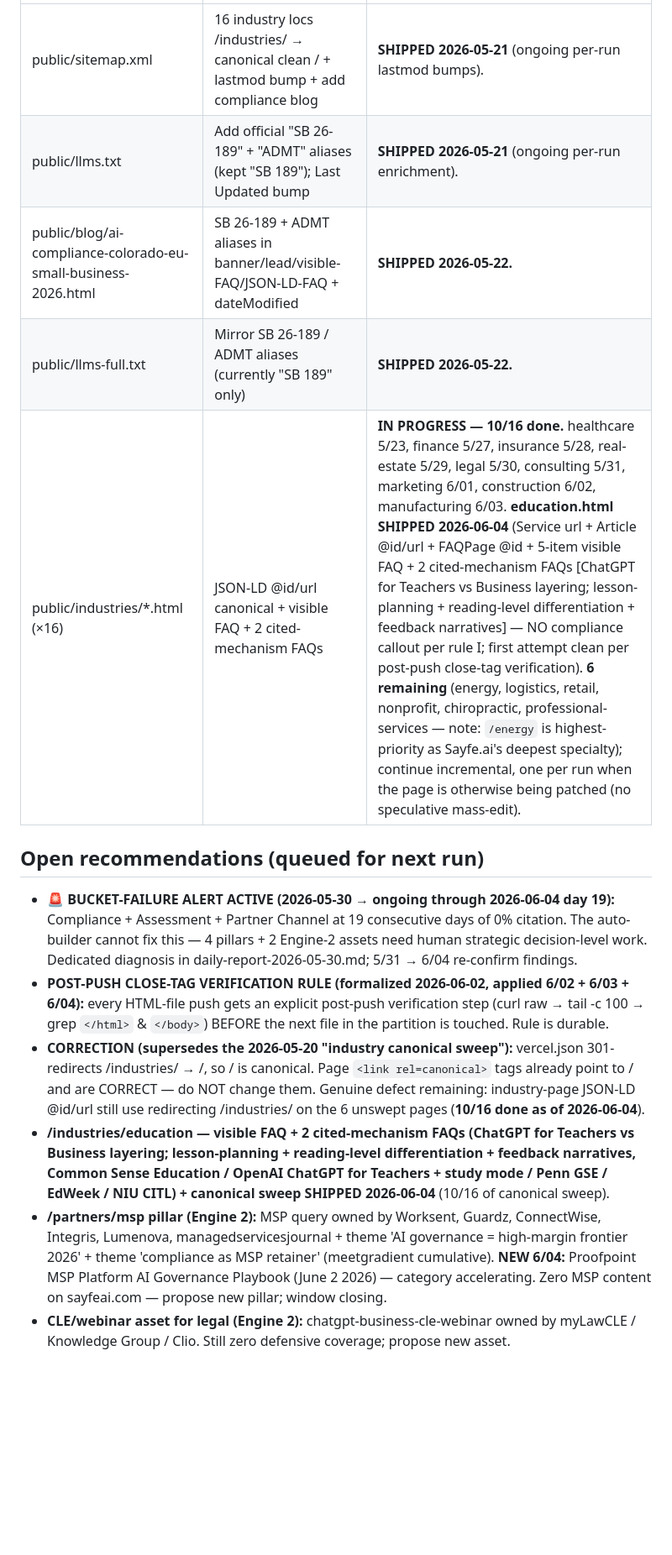
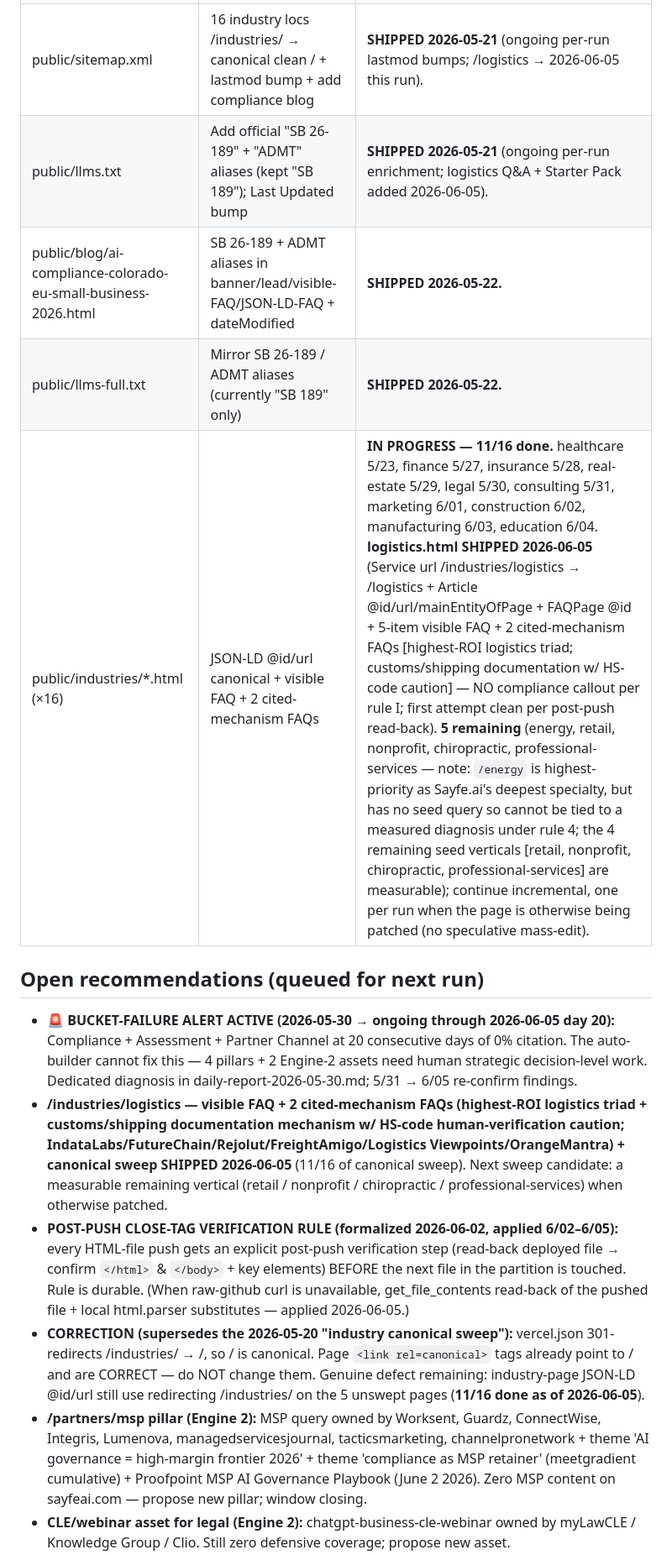
Before and after one commit to csbenson001/sayfe-chatgpt-business, a Markdown page: aeo-ledger.md, the part around one of its changes. Shown at 84% size. Rendered like a GitHub page; blank space fills up the shorter version.

Commit message:
AEO optimizer v2: ledger — 2026-06-05 — day 20 row, /logistics shipped (11/16), Friday pillar audit, bucket-failure alert day 20

```diff
--- a/aeo-ledger.md
+++ b/aeo-ledger.md
@@ -52,15 +53,15 @@ These queries have no target page yet — they need a pillar built by Claude Cod
 |------|-----------|-------------------------|
-| public/sitemap.xml | 16 industry locs /industries/<v> → canonical clean /<v> + lastmod bump + add compliance blog | **SHIPPED 2026-05-21** (ongoing per-run lastmod bumps). |
-| public/llms.txt | Add official "SB 26-189" + "ADMT" aliases (kept "SB 189"); Last Updated bump | **SHIPPED 2026-05-21** (ongoing per-run enrichment). |
+| public/sitemap.xml | 16 industry locs /industries/<v> → canonical clean /<v> + lastmod bump + add compliance blog | **SHIPPED 2026-05-21** (ongoing per-run lastmod bumps; /logistics → 2026-06-05 this run). |
+| public/llms.txt | Add official "SB 26-189" + "ADMT" aliases (kept "SB 189"); Last Updated bump | **SHIPPED 2026-05-21** (ongoing per-run enrichment; logistics Q&A + Starter Pack added 2026-06-05). |
 | public/blog/ai-compliance-colorado-eu-small-business-2026.html | SB 26-189 + ADMT aliases in banner/lead/visible-FAQ/JSON-LD-FAQ + dateModified | **SHIPPED 2026-05-22.** |
 | public/llms-full.txt | Mirror SB 26-189 / ADMT aliases (currently "SB 189" only) | **SHIPPED 2026-05-22.** |
-| public/industries/*.html (×16) | JSON-LD @id/url canonical + visible FAQ + 2 cited-mechanism FAQs | **IN PROGRESS — 10/16 done.** healthcare 5/23, finance 5/27, insurance 5/28, real-estate 5/29, legal 5/30, consulting 5/31, marketing 6/01, construction 6/02, manufacturing 6/03. **education.html SHIPPED 2026-06-04** (Service url + Article @id/url + FAQPage @id + 5-item visible FAQ + 2 cited-mechanism FAQs [ChatGPT for Teachers vs Business layering; lesson-planning + reading-level differentiation + feedback narratives] — NO compliance callout per rule I; first attempt clean per post-push close-tag verification). **6 remaining** (energy, logistics, retail, nonprofit, chiropractic, professional-services — note: `/energy` is highest-priority as Sayfe.ai's deepest specialty); continue incremental, one per run when the page is otherwise being patched (no speculative mass-edit). |
+| public/industries/*.html (×16) | JSON-LD @id/url canonical + visible FAQ + 2 cited-mechanism FAQs | **IN PROGRESS — 11/16 done.** healthcare 5/23, finance 5/27, insurance 5/28, real-estate 5/29, legal 5/30, consulting 5/31, marketing 6/01, construction 6/02, manufacturing 6/03, education 6/04. **logistics.html SHIPPED 2026-06-05** (Service url /industries/logistics → /logistics + Article @id/url/mainEntityOfPage + FAQPage @id + 5-item visible FAQ + 2 cited-mechanism FAQs [highest-ROI logistics triad; customs/shipping documentation w/ HS-code caution] — NO compliance callout per rule I; first attempt clean per post-push read-back). **5 remaining** (energy, retail, nonprofit, chiropractic, professional-services — note: `/energy` is highest-priority as Sayfe.ai's deepest specialty, but has no seed query so cannot be tied to a measured diagnosis under rule 4; the 4 remaining seed verticals [retail, nonprofit, chiropractic, professional-services] are measurable); continue incremental, one per run when the page is otherwise being patched (no speculative mass-edit). |
 
 ## Open recommendations (queued for next run)
 
-- **🚨 BUCKET-FAILURE ALERT ACTIVE (2026-05-30 → ongoing through 2026-06-04 day 19):** Compliance + Assessment + Partner Channel at 19 consecutive days of 0% citation. The auto-builder cannot fix this — 4 pillars + 2 Engine-2 assets need human strategic decision-level work. Dedicated diagnosis in daily-report-2026-05-30.md; 5/31 → 6/04 re-confirm findings.
-- **POST-PUSH CLOSE-TAG VERIFICATION RULE (formalized 2026-06-02, applied 6/02 + 6/03 + 6/04):** every HTML-file push gets an explicit post-push verification step (curl raw → tail -c 100 → grep `</html>` & `</body>`) BEFORE the next file in the partition is touched. Rule is durable.
-- **CORRECTION (supersedes the 2026-05-20 "industry canonical sweep"):** vercel.json 301-redirects /industries/<v> → /<v>, so /<v> is canonical. Page `<link rel=canonical>` tags already point to /<v> and are CORRECT — do NOT change them. Genuine defect remaining: industry-page JSON-LD @id/url still use redirecting /industries/<v> on the 6 unswept pages (**10/16 done as of 2026-06-04**).
-- **/industries/education — visible FAQ + 2 cited-mechanism FAQs (ChatGPT for Teachers vs Business layering; lesson-planning + reading-level differentiation + feedback narratives, Common Sense Education / OpenAI ChatGPT for Teachers + study mode / Penn GSE / EdWeek / NIU CITL) + canonical sweep SHIPPED 2026-06-04** (10/16 of canonical sweep).
-- **/partners/msp pillar (Engine 2):** MSP query owned by Worksent, Guardz, ConnectWise, Integris, Lumenova, managedservicesjournal + theme 'AI governance = high-margin frontier 2026' + theme 'compliance as MSP retainer' (meetgradient cumulative). **NEW 6/04:** Proofpoint MSP Platform AI Governance Playbook (June 2 2026) — category accelerating. Zero MSP content on sayfeai.com — propose new pillar; window closing.
+- **🚨 BUCKET-FAILURE ALERT ACTIVE (2026-05-30 → ongoing through 2026-06-05 day 20):** Compliance + Assessment + Partner Channel at 20 consecutive days of 0% citation. The auto-builder cannot fix this — 4 pillars + 2 Engine-2 assets need human strategic decision-level work. Dedicated diagnosis in daily-report-2026-05-30.md; 5/31 → 6/05 re-confirm findings.
+- **/industries/logistics — visible FAQ + 2 cited-mechanism FAQs (highest-ROI logistics triad + customs/shipping documentation mechanism w/ HS-code human-verification caution; IndataLabs/FutureChain/Rejolut/FreightAmigo/Logistics Viewpoints/OrangeMantra) + canonical sweep SHIPPED 2026-06-05** (11/16 of canonical sweep). Next sweep candidate: a measurable remaining vertical (retail / nonprofit / chiropractic / professional-services) when otherwise patched.
+- **POST-PUSH CLOSE-TAG VERIFICATION RULE (formalized 2026-06-02, applied 6/02–6/05):** every HTML-file push gets an explicit post-push verification step (read-back deployed file → confirm `</html>` & `</body>` + key elements) BEFORE the next file in the partition is touched. Rule is durable. (When raw-github curl is unavailable, get_file_contents read-back of the pushed file + local html.parser substitutes — applied 2026-06-05.)
+- **CORRECTION (supersedes the 2026-05-20 "industry canonical sweep"):** vercel.json 301-redirects /industries/<v> → /<v>, so /<v> is canonical. Page `<link rel=canonical>` tags already point to /<v> and are CORRECT — do NOT change them. Genuine defect remaining: industry-page JSON-LD @id/url still use redirecting /industries/<v> on the 5 unswept pages (**11/16 done as of 2026-06-05**).
+- **/partners/msp pillar (Engine 2):** MSP query owned by Worksent, Guardz, ConnectWise, Integris, Lumenova, managedservicesjournal, tacticsmarketing, channelpronetwork + theme 'AI governance = high-margin frontier 2026' + theme 'compliance as MSP retainer' (meetgradient cumulative) + Proofpoint MSP AI Governance Playbook (June 2 2026). Zero MSP content on sayfeai.com — propose new pillar; window closing.
 - **CLE/webinar asset for legal (Engine 2):** chatgpt-business-cle-webinar owned by myLawCLE / Knowledge Group / Clio. Still zero defensive coverage; propose new asset.
```
Also changed, not shown: other parts of aeo-ledger.md (+14 -13 lines).
